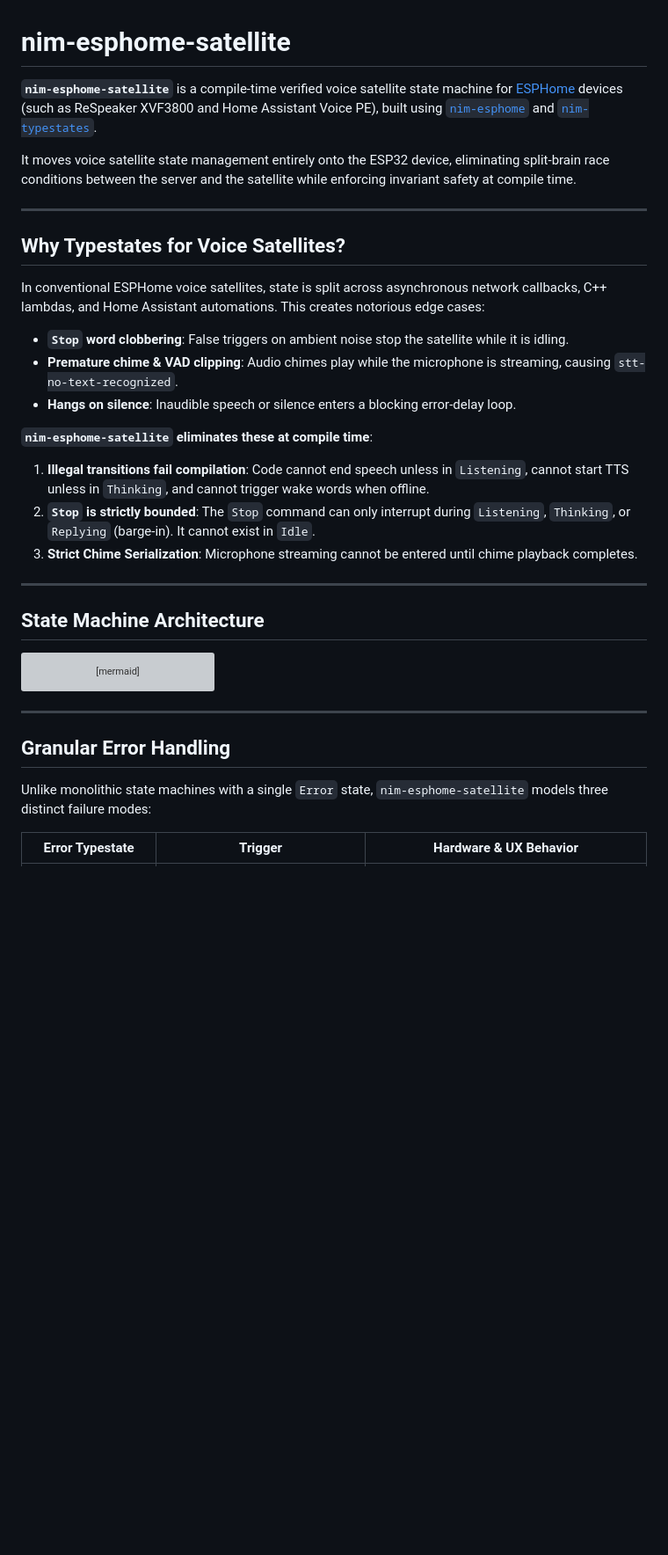
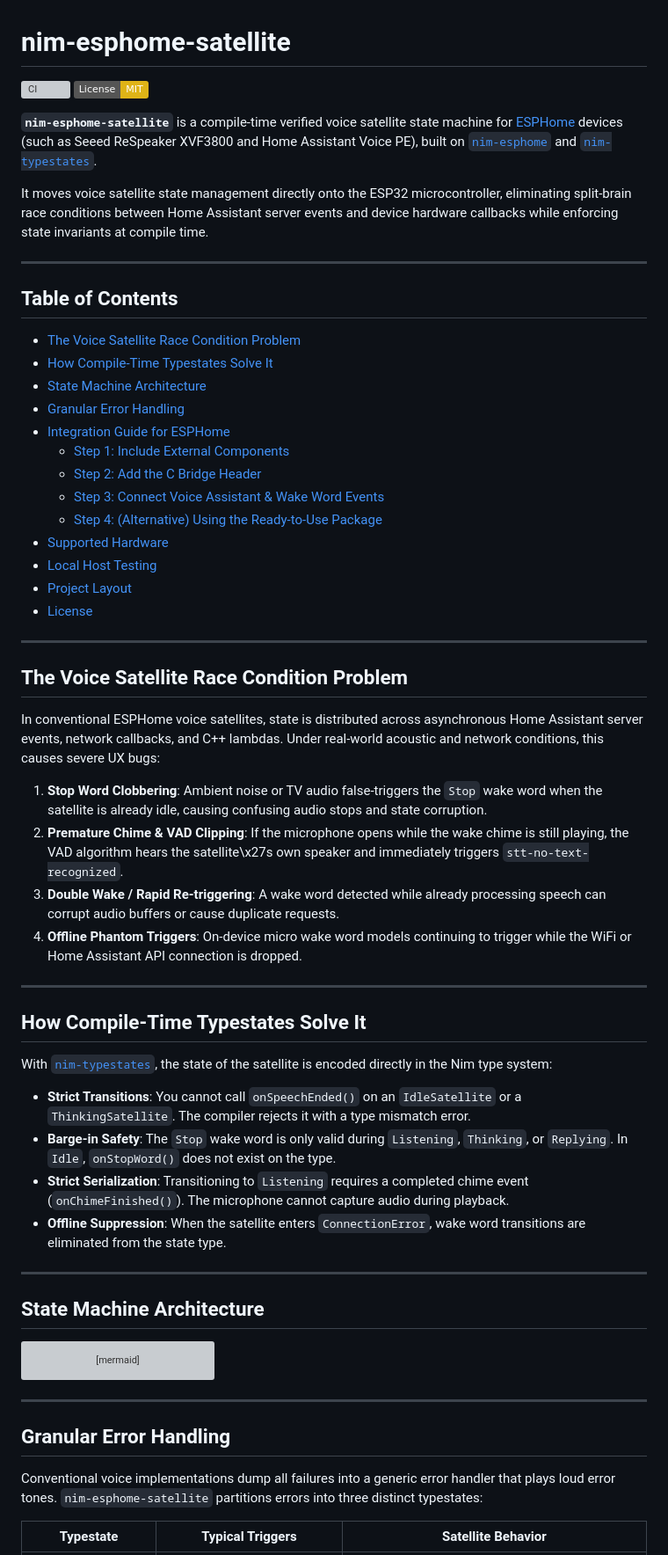
Before and after one commit to axiomantic/esphome-satellite, a Markdown page: README.md, the part around one of its changes. Shown at 88% size. Drawn GitHub-style; badges without logos; blank space fills up the shorter version; grey boxes are pictures that could not be loaded.

```diff
--- a/README.md
+++ b/README.md
@@ -1,22 +1,51 @@
 # nim-esphome-satellite
 
-**`nim-esphome-satellite`** is a compile-time verified voice satellite state machine for [ESPHome](https://esphome.io) devices (such as ReSpeaker XVF3800 and Home Assistant Voice PE), built using [`nim-esphome`](https://github.com/axiomantic/nim-esphome) and [`nim-typestates`](https://github.com/elijahr/nim-typestates).
+[![CI](https://github.com/axiomantic/nim-esphome-satellite/actions/workflows/ci.yml/badge.svg)](https://github.com/axiomantic/nim-esphome-satellite/actions/workflows/ci.yml)
+[![License: MIT](https://img.shields.io/badge/License-MIT-yellow.svg)](https://opensource.org/licenses/MIT)
 
-It moves voice satellite state management entirely onto the ESP32 device, eliminating split-brain race conditions between the server and the satellite while enforcing invariant safety at compile time.
+**`nim-esphome-satellite`** is a compile-time verified voice satellite state machine for [ESPHome](https://esphome.io) devices (such as Seeed ReSpeaker XVF3800 and Home Assistant Voice PE), built on [`nim-esphome`](https://github.com/axiomantic/nim-esphome) and [`nim-typestates`](https://github.com/elijahr/nim-typestates).
+
+It moves voice satellite state management directly onto the ESP32 microcontroller, eliminating split-brain race conditions between Home Assistant server events and device hardware callbacks while enforcing state invariants at compile time.
 
 ---
 
-## Why Typestates for Voice Satellites?
+## Table of Contents
 
-In conventional ESPHome voice satellites, state is split across asynchronous network callbacks, C++ lambdas, and Home Assistant automations. This creates notorious edge cases:
-- **`Stop` word clobbering**: False triggers on ambient noise stop the satellite while it is idling.
-- **Premature chime & VAD clipping**: Audio chimes play while the microphone is streaming, causing `stt-no-text-recognized`.
-- **Hangs on silence**: Inaudible speech or silence enters a blocking error-delay loop.
+- [The Voice Satellite Race Condition Problem](#the-voice-satellite-race-condition-problem)
+- [How Compile-Time Typestates Solve It](#how-compile-time-typestates-solve-it)
+- [State Machine Architecture](#state-machine-architecture)
+- [Granular Error Handling](#granular-error-handling)
+- [Integration Guide for ESPHome](#integration-guide-for-esphome)
+  - [Step 1: Include External Components](#step-1-include-external-components)
+  - [Step 2: Add the C Bridge Header](#step-2-add-the-c-bridge-header)
+  - [Step 3: Connect Voice Assistant & Wake Word Events](#step-3-connect-voice-assistant--wake-word-events)
+  - [Step 4: (Alternative) Using the Ready-to-Use Package](#step-4-alternative-using-the-ready-to-use-package)
+- [Supported Hardware](#supported-hardware)
+- [Local Host Testing](#local-host-testing)
+- [Project Layout](#project-layout)
+- [License](#license)
 
-**`nim-esphome-satellite` eliminates these at compile time**:
-1. **Illegal transitions fail compilation**: Code cannot end speech unless in `Listening`, cannot start TTS unless in `Thinking`, and cannot trigger wake words when offline.
-2. **`Stop` is strictly bounded**: The `Stop` command can only interrupt during `Listening`, `Thinking`, or `Replying` (barge-in). It cannot exist in `Idle`.
-3. **Strict Chime Serialization**: Microphone streaming cannot be entered until chime playback completes.
+---
+
+## The Voice Satellite Race Condition Problem
+
+In conventional ESPHome voice satellites, state is distributed across asynchronous Home Assistant server events, network callbacks, and C++ lambdas. Under real-world acoustic and network conditions, this causes severe UX bugs:
+
+1. **Stop Word Clobbering**: Ambient noise or TV audio false-triggers the `Stop` wake word when the satellite is already idle, causing confusing audio stops and state corruption.
+2. **Premature Chime & VAD Clipping**: If the microphone opens while the wake chime is still playing, the VAD algorithm hears the satellite\x27s own speaker and immediately triggers `stt-no-text-recognized`.
+3. **Double Wake / Rapid Re-triggering**: A wake word detected while already processing speech can corrupt audio buffers or cause duplicate requests.
+4. **Offline Phantom Triggers**: On-device micro wake word models continuing to trigger while the WiFi or Home Assistant API connection is dropped.
+
+---
+
+## How Compile-Time Typestates Solve It
+
+With [`nim-typestates`](https://github.com/elijahr/nim-typestates), the state of the satellite is encoded directly in the Nim type system:
+
+- **Strict Transitions**: You cannot call `onSpeechEnded()` on an `IdleSatellite` or a `ThinkingSatellite`. The compiler rejects it with a type mismatch error.
+- **Barge-in Safety**: The `Stop` wake word is only valid during `Listening`, `Thinking`, or `Replying`. In `Idle`, `onStopWord()` does not exist on the type.
+- **Strict Serialization**: Transitioning to `Listening` requires a completed chime event (`onChimeFinished()`). The microphone cannot capture audio during playback.
+- **Offline Suppression**: When the satellite enters `ConnectionError`, wake word transitions are eliminated from the state type.
 
 ---
 
@@ -81,7 +110,7 @@ stateDiagram-v2
 
 ## Granular Error Handling
 
-Unlike monolithic state machines with a single `Error` state, `nim-esphome-satellite` models three distinct failure modes:
+Conventional voice implementations dump all failures into a generic error handler that plays loud error tones. `nim-esphome-satellite` partitions errors into three distinct typestates:
 
-| Error Typestate | Trigger | Hardware & UX Behavior |
+| Typestate | Typical Triggers | Satellite Behavior |
 |---|---|---|
```
Also changed, not shown: other parts of README.md (+88 -19 lines).
